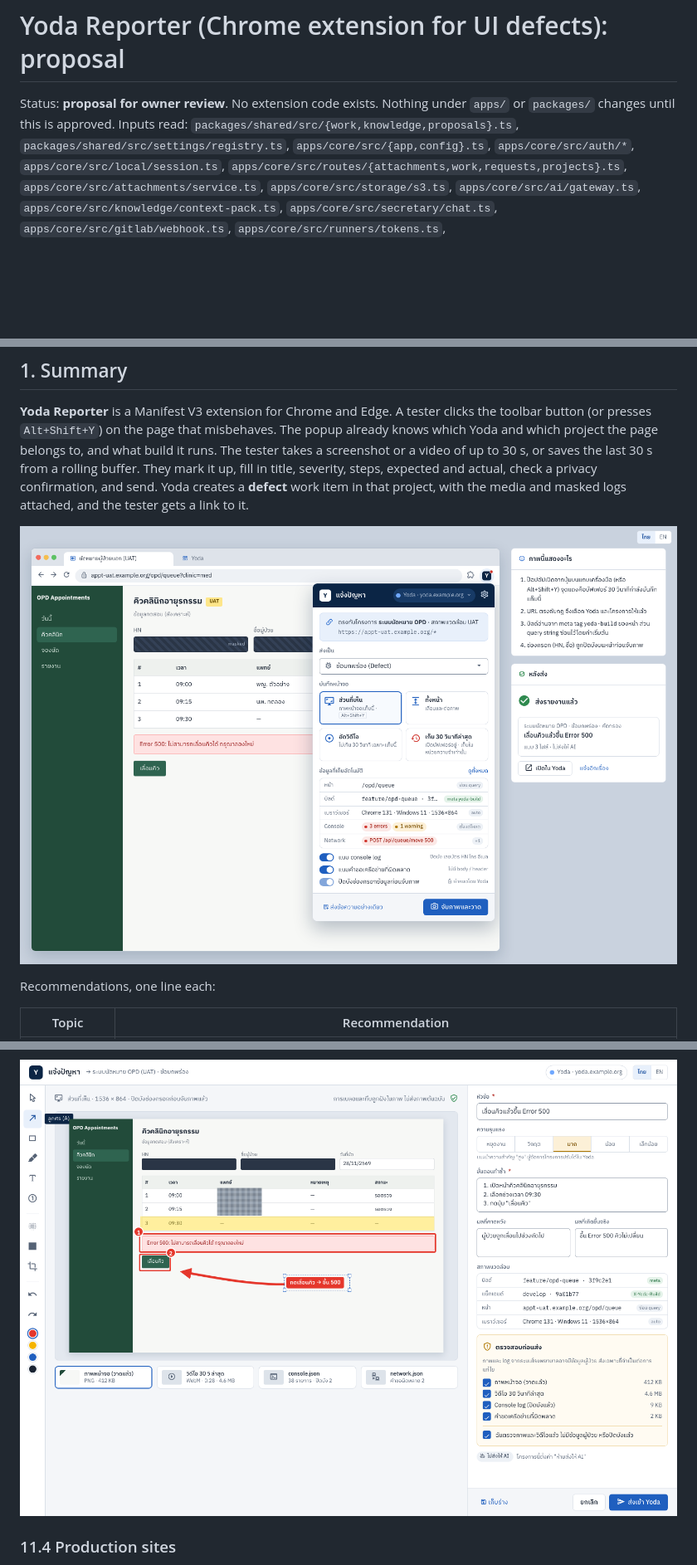
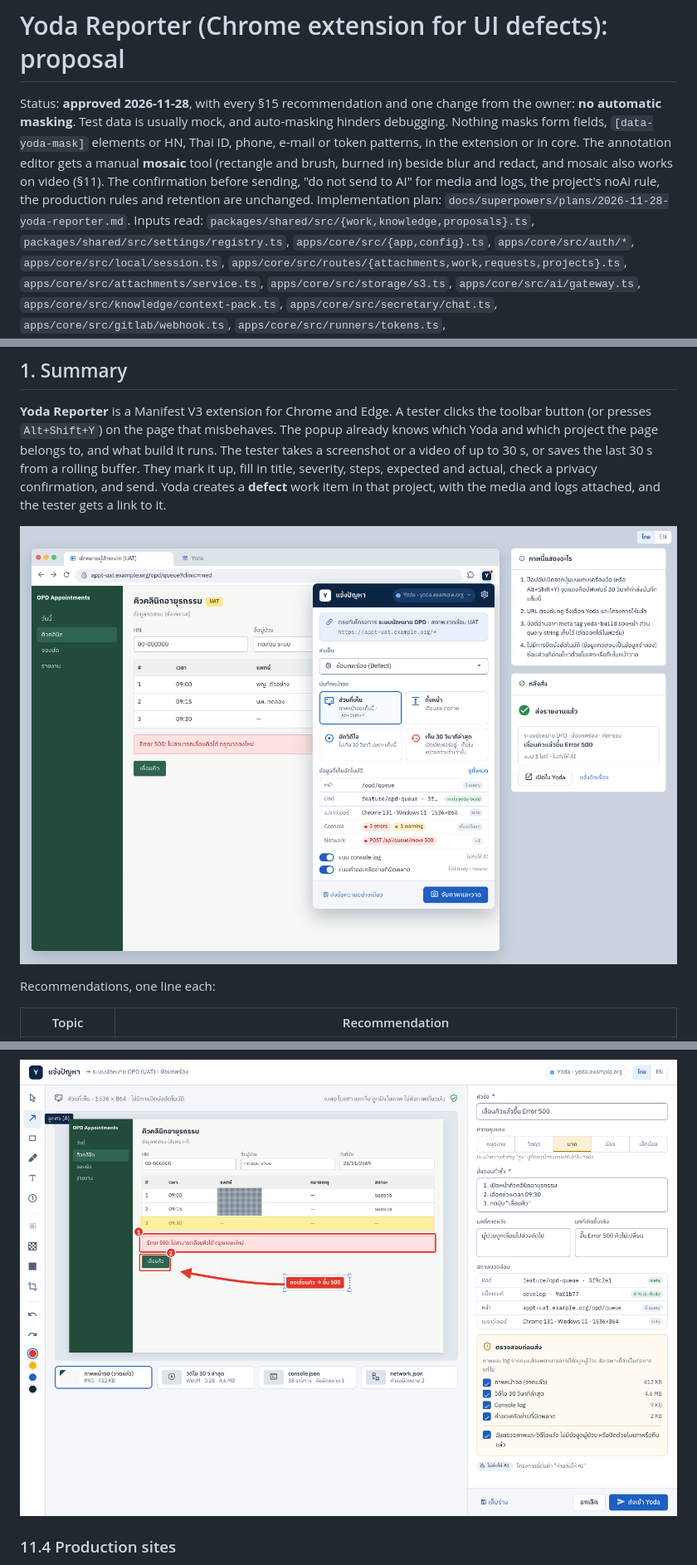
Before and after one commit to tantee/yoda, a Markdown page: docs/design/extension-proposal.md, 3 parts joined by grey strips. Shown at 83% size. Rendered like a GitHub page; pictures changed too: docs/design/screenshots/extension-editor.png, docs/design/screenshots/extension-popup.png; blank space fills up the shorter version.

```diff
--- a/docs/design/extension-proposal.md
+++ b/docs/design/extension-proposal.md
@@ -1,7 +1,11 @@
 # Yoda Reporter (Chrome extension for UI defects): proposal
 
-Status: **proposal for owner review**. No extension code exists. Nothing under `apps/` or `packages/` changes until
-this is approved. Inputs read: `packages/shared/src/{work,knowledge,proposals}.ts`, `packages/shared/src/settings/registry.ts`,
+Status: **approved 2026-11-28**, with every §15 recommendation and one change from the owner: **no automatic
+masking**. Test data is usually mock, and auto-masking hinders debugging. Nothing masks form fields, `[data-yoda-mask]`
+elements or HN, Thai ID, phone, e-mail or token patterns, in the extension or in core. The annotation editor gets a
+manual **mosaic** tool (rectangle and brush, burned in) beside blur and redact, and mosaic also works on video (§11).
+The confirmation before sending, "do not send to AI" for media and logs, the project's noAi rule, the production rules
+and retention are unchanged. Implementation plan: `docs/superpowers/plans/2026-11-28-yoda-reporter.md`. Inputs read: `packages/shared/src/{work,knowledge,proposals}.ts`, `packages/shared/src/settings/registry.ts`,
 `apps/core/src/{app,config}.ts`, `apps/core/src/auth/*`, `apps/core/src/local/session.ts`,
 `apps/core/src/routes/{attachments,work,requests,projects}.ts`, `apps/core/src/attachments/service.ts`,
 `apps/core/src/storage/s3.ts`, `apps/core/src/ai/gateway.ts`, `apps/core/src/knowledge/context-pack.ts`,
@@ -54,7 +58,7 @@ instances and maps sites to instance and project automatically.
 `Alt+Shift+Y`) on the page that misbehaves. The popup already knows which Yoda and which project the page belongs
 to, and what build it runs. The tester takes a screenshot or a video of up to 30 s, or saves the last 30 s from a
 rolling buffer. They mark it up, fill in title, severity, steps, expected and actual, check a privacy confirmation,
-and send. Yoda creates a **defect** work item in that project, with the media and masked logs attached, and the
+and send. Yoda creates a **defect** work item in that project, with the media and logs attached, and the
 tester gets a link to it.
 
 ![Popup on an app under test](screenshots/extension-popup.png)
```
Also changed, not shown: other parts of docs/design/extension-proposal.md (+55 -64 lines), docs/design/screenshots/extension-popup-en.png, 3 other files.
